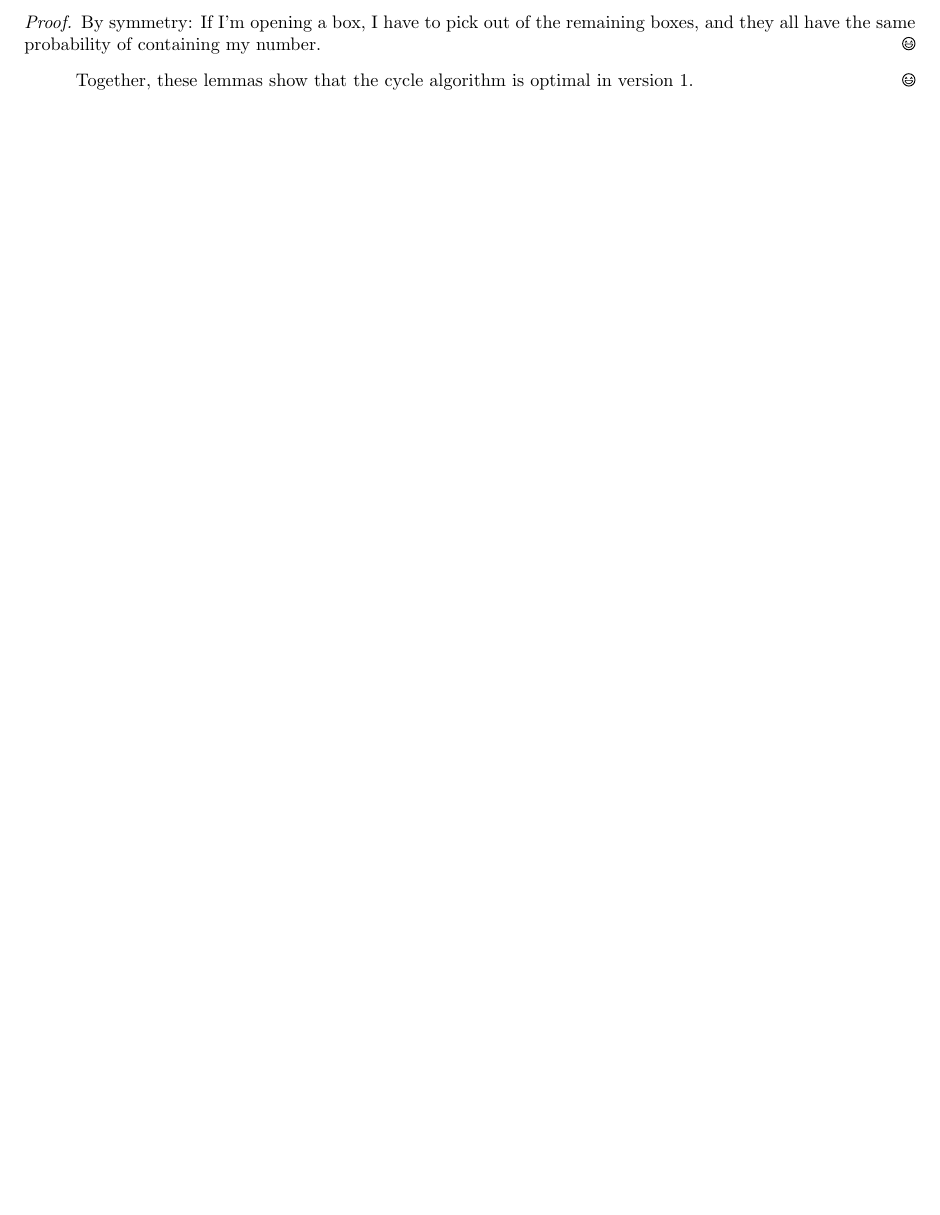
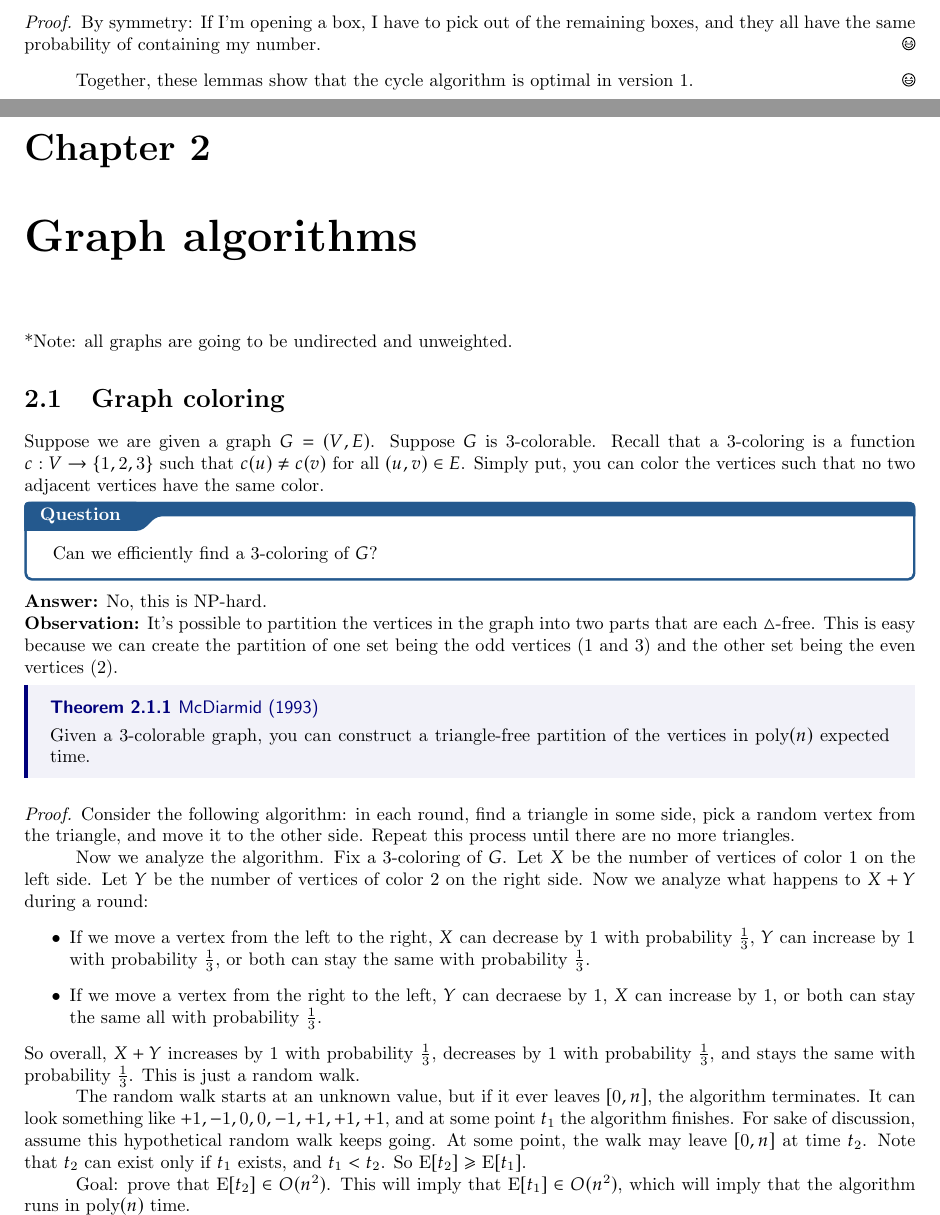
Before and after one commit to rjain37/latex-notes, a LaTeX thesis (f24 15756/notes.tex): part of page 5 of 5 before the commit and two parts of pages 5 and 6 of 7 after it, the two joined at a grey line, cut so that both start at the same text, the shorter picture padded with empty space. The pictures show the PDF file f24 15756/notes.pdf that the author committed with the source.

Commit message:
randomized notes

```diff
--- a/f24 15756/notes.tex
+++ b/f24 15756/notes.tex
@@ -93,5 +92,27 @@ Thus, the probability of winning is $\geq 1 - 0.693 \approx 0.307$ as desired.
     Together, these lemmas show that the cycle algorithm is optimal in version 1.
 \end{proof}
 
+\chapter{Graph algorithms}
+*Note: all graphs are going to be undirected and unweighted.
 
+\section{Graph coloring}
+Suppose we are given a graph $G = (V, E)$. Suppose $G$ is 3-colorable. Recall that a 3-coloring is a function $c: V \to \{1, 2, 3\}$ such that $c(u) \neq c(v)$ for all $(u, v) \in E$. Simply put, you can color the vertices such that no two adjacent vertices have the same color.
+\qs{}{Can we efficiently find a 3-coloring of $G$?}
+\noindent \textbf{Answer:} No, this is NP-hard.
 
+\noindent \textbf{Observation:} It's possible to partition the vertices in the graph into two parts that are each $\triangle$-free. This is easy because we can create the partition of one set being the odd vertices (1 and 3) and the other set being the even vertices (2).
+
+\thm{McDiarmid (1993)}{Given a 3-colorable graph, you can construct a triangle-free partition of the vertices in $\poly(n)$ expected time.}
+\begin{proof}
+    Consider the following algorithm: in each round, find a triangle in some side, pick a random vertex from the triangle, and move it to the other side. Repeat this process until there are no more triangles.
+
+Now we analyze the algorithm. Fix a 3-coloring of $G$. Let $X$ be the number of vertices of color 1 on the left side. Let $Y$ be the number of vertices of color 2 on the right side. Now we analyze what happens to $X+Y$ during a round:
+\begin{itemize}
+    \item If we move a vertex from the left to the right, $X$ can decrease by 1 with probability $\frac 13$, $Y$ can increase by 1 with probability $\frac 13$, or both can stay the same with probability $\frac 13$.
+    \item If we move a vertex from the right to the left, $Y$ can decraese by 1, $X$ can increase by 1, or both can stay the same all with probability $\frac 13$.
+\end{itemize}
+So overall, $X+Y$ increases by 1 with probability $\frac 13$, decreases by 1 with probability $\frac 13$, and stays the same with probability $\frac 13$. This is just a random walk.
+
+The random walk starts at an unknown value, but if it ever leaves $[0, n]$, the algorithm terminates. It can look something like $+1, -1, 0, 0, -1, +1, +1, +1$, and at some point $t_1$ the algorithm finishes. For sake of discussion, assume this hypothetical random walk keeps going. At some point, the walk may leave $[0, n]$ at time $t_2$. Note that $t_2$ can exist only if $t_1$ exists, and $t_1 < t_2$. So $\E[t_2] \geq \E[t_1]$.
+
+Goal: prove that $\E[t_2] \in O(n^2)$. This will imply that $\E[t_1] \in O(n^2)$, which will imply that the algorithm runs in $\poly(n)$ time.
@@ -97,0 +133,11 @@ Thus, the probability of winning is $\geq 1 - 0.693 \approx 0.307$ as desired.
+    \end{align*}
+    Solving, we get $T(n) = 4T(n/2) \implies T(n) = n^2$.
+\end{proof}
+
+This means that our algorithm is $O(n^2)$ rounds, meaning the algorithm runs in $\poly(n)$ time.
+\end{proof}
+
+\section{Shortest paths}
+Given $G = (V,E)$, for each $x, y \in V$, we want $d(x, y) \pm O(1)$ in time $O(n^{2.5} \log n)$.
+
+Naive algorithm: $O(|V| \cdot |E|) = O(n^3)$.
```
Also changed, not shown: f24 15756/notes.pdf, f24 15756/notes.tex (45 more changed lines).
